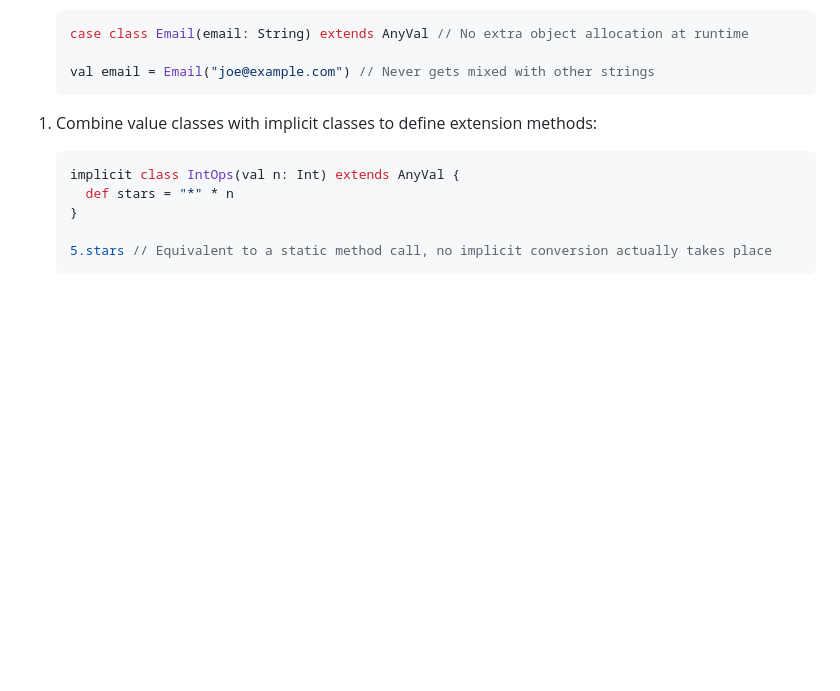
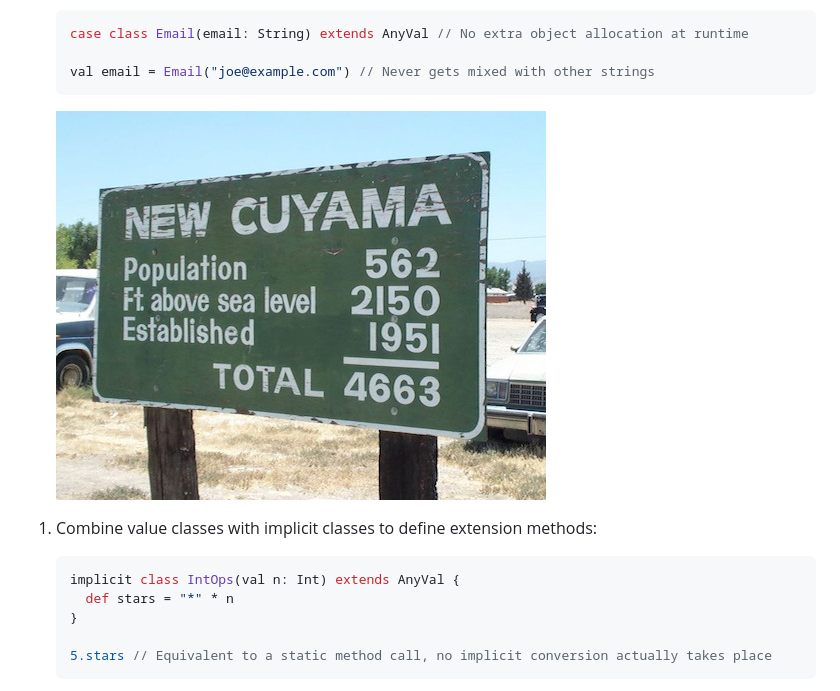
Before and after one commit to Originate/guide, a Markdown page: scala/TipsTricks.md, the part around the change. Rendered like a GitHub page; pictures changed too: scala/baretypes.jpg (added); blank space fills up the shorter version.

Commit message:
a little picture to illustrate a point

````diff
--- a/scala/TipsTricks.md
+++ b/scala/TipsTricks.md
@@ -11,6 +11,8 @@ Tips & Tricks
 
     val email = Email("joe@example.com") // Never gets mixed with other strings
     ```
+
+    ![Population 562 Elevation 2150 Established 1951 Total 4663](baretypes.jpg "Population 562 Elevation 2150 Established 1951 Total 4663")
 
 0. Combine value classes with implicit classes to define extension methods:
 
````
